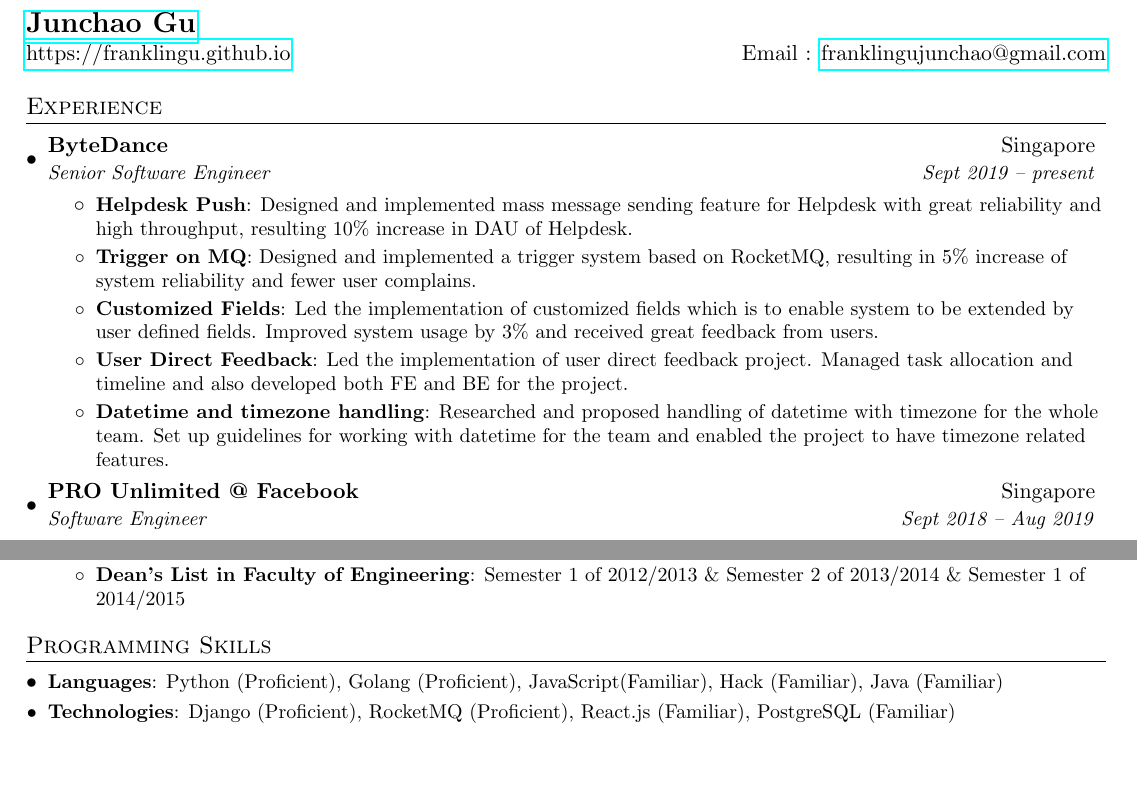
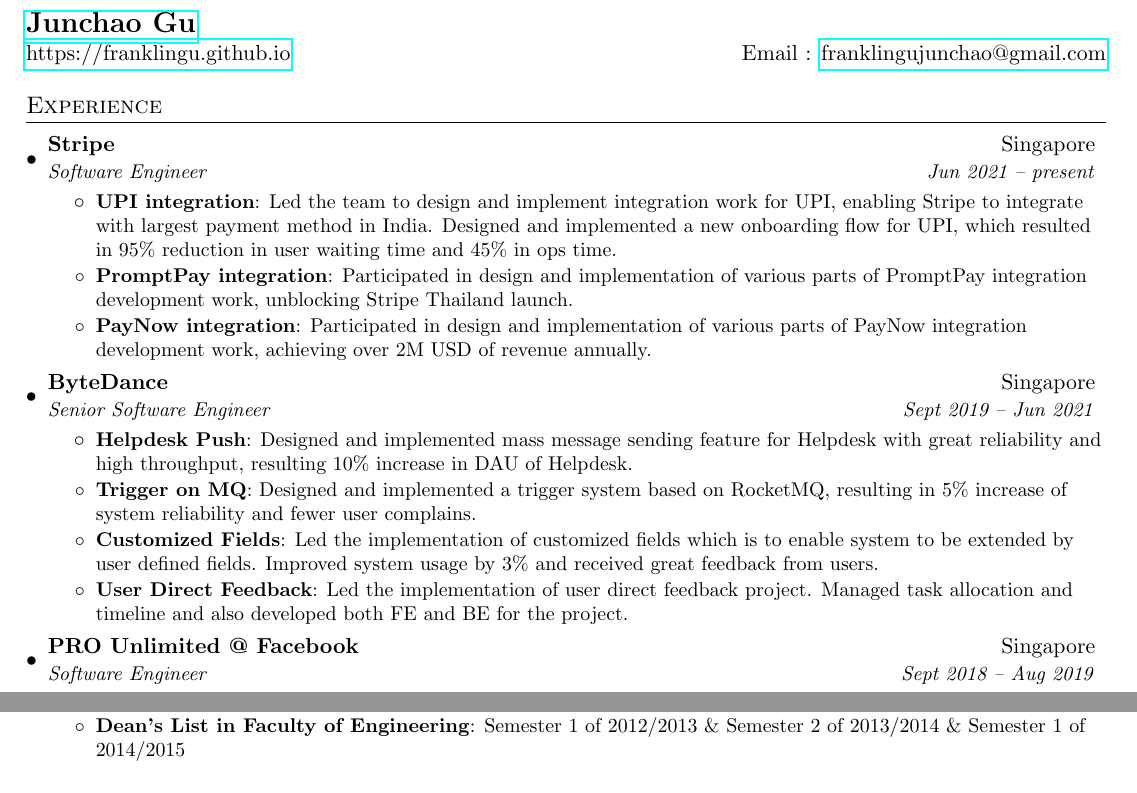
Before and after one commit to franklingu/franklingu_resume, a LaTeX CV (resume.tex): two parts of the page, joined at a grey line, cut so that both start at the same text, the shorter picture padded with empty space. Compiled offline with pdfLaTeX.

Commit message:
Update resume.tex up to 2022 Sept

```diff
--- a/resume.tex
+++ b/resume.tex
@@ -84,8 +84,20 @@
   \resumeSubHeadingListStart
 
     \resumeSubheading
+      {Stripe}{Singapore}
+      {Software Engineer}{Jun 2021 -- present}
+      \resumeItemListStart
+        \resumeItem{UPI integration}
+          {Led the team to design and implement integration work for UPI, enabling Stripe to integrate with largest payment method in India. Designed and implemented a new onboarding flow for UPI, which resulted in 95\% reduction in user waiting time and 45\% in ops time.}
+        \resumeItem{PromptPay integration}
+          {Participated in design and implementation of various parts of PromptPay integration development work, unblocking Stripe Thailand launch.}
+        \resumeItem{PayNow integration}
+          {Participated in design and implementation of various parts of PayNow integration development work, achieving over 2M USD of revenue annually.}
+      \resumeItemListEnd
+
+    \resumeSubheading
       {ByteDance}{Singapore}
-      {Senior Software Engineer}{Sept 2019 -- present}
+      {Senior Software Engineer}{Sept 2019 -- Jun 2021}
       \resumeItemListStart
         \resumeItem{Helpdesk Push}
           {Designed and implemented mass message sending feature for Helpdesk with great reliability and high throughput, resulting 10\% increase in DAU of Helpdesk.}
@@ -95,8 +107,6 @@
           {Led the implementation of customized fields which is to enable system to be extended by user defined fields. Improved system usage by 3\% and received great feedback from users.}
         \resumeItem{User Direct Feedback}
           {Led the implementation of user direct feedback project. Managed task allocation and timeline and also developed both FE and BE for the project.}
-        \resumeItem{Datetime and timezone handling}
-          {Researched and proposed handling of datetime with timezone for the whole team. Set up guidelines for working with datetime for the team and enabled the project to have timezone related features.}
       \resumeItemListEnd
 
     \resumeSubheading
@@ -154,16 +164,5 @@
       \resumeItemListEnd
   \resumeSubHeadingListEnd
 
-
-%--------PROGRAMMING SKILLS------------
-\section{Programming Skills}
-  \resumeSubHeadingListStart
-    \resumeSubItem{Languages}
-    {Python (Proficient), Golang (Proficient), JavaScript(Familiar), Hack (Familiar), Java (Familiar)}
-    \resumeSubItem{Technologies}
-    {Django (Proficient), RocketMQ (Proficient), React.js (Familiar), PostgreSQL (Familiar)}
- \resumeSubHeadingListEnd
-
-
 %-------------------------------------------
 \end{document}
```
